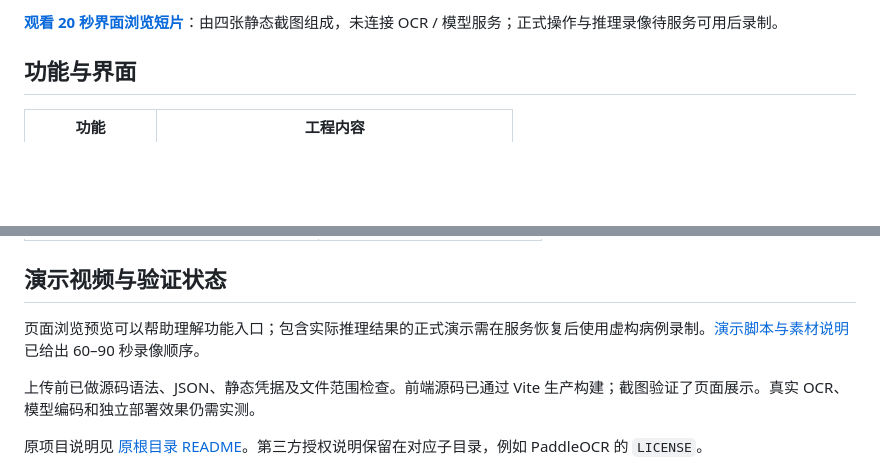
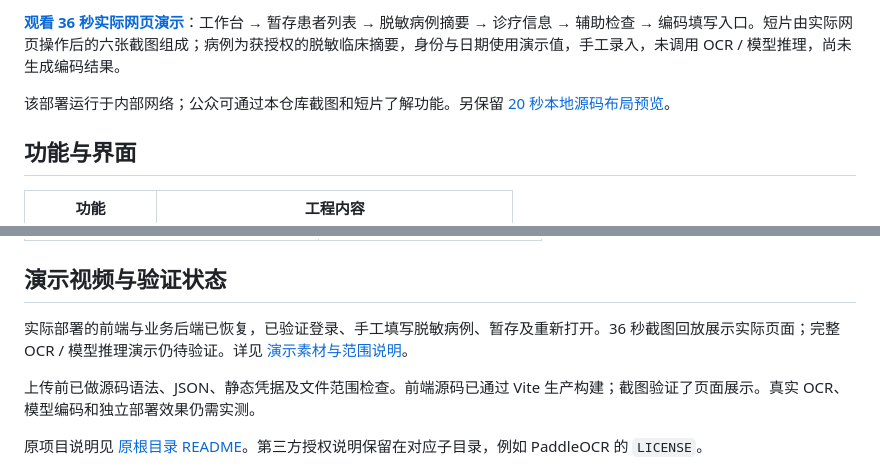
Before and after one commit to geekhall-lichuanlong/bianma, a Markdown page: README.md, 2 parts joined by grey strips. GitHub-like rendering; blank space fills up the shorter version.

Commit message:
Add deployed website walkthrough with authorized deidentified case

```diff
--- a/README.md
+++ b/README.md
@@ -10,5 +10,7 @@
 
-**[观看 20 秒界面浏览短片](docs/media/ui-preview.webm)**：由四张静态截图组成，未连接 OCR / 模型服务；正式操作与推理录像待服务可用后录制。
+**[观看 36 秒实际网页演示](docs/media/website-demo.webm)**：工作台 → 暂存患者列表 → 脱敏病例摘要 → 诊疗信息 → 辅助检查 → 编码填写入口。短片由实际网页操作后的六张截图组成；病例为获授权的脱敏临床摘要，身份与日期使用演示值，手工录入，未调用 OCR / 模型推理，尚未生成编码结果。
+
+该部署运行于内部网络；公众可通过本仓库截图和短片了解功能。另保留 [20 秒本地源码布局预览](docs/media/ui-preview.webm)。
 
 ## 功能与界面
 
@@ -80,7 +82,7 @@ flowchart LR
 
 ## 演示视频与验证状态
 
-页面浏览预览可以帮助理解功能入口；包含实际推理结果的正式演示需在服务恢复后使用虚构病例录制。[演示脚本与素材说明](docs/demo.md)已给出 60–90 秒录像顺序。
+实际部署的前端与业务后端已恢复，已验证登录、手工填写脱敏病例、暂存及重新打开。36 秒截图回放展示实际页面；完整 OCR / 模型推理演示仍待验证。详见 [演示素材与范围说明](docs/demo.md)。
 
 上传前已做源码语法、JSON、静态凭据及文件范围检查。前端源码已通过 Vite 生产构建；截图验证了页面展示。真实 OCR、模型编码和独立部署效果仍需实测。
 
```
Also changed, not shown: other parts of README.md (+1 -1 lines), docs/demo.md (+40 -15 lines), docs/validation.md (+9 -1 lines), docs/images/qianyi-live-01-dashboard.jpg (added), docs/images/qianyi-live-02-case-summary.jpg (added), docs/images/qianyi-live-03-treatment.jpg (added), docs/images/qianyi-live-04-examination.jpg (added), docs/images/qianyi-live-05-coding-entry.jpg (added), docs/images/qianyi-live-06-patient-list.jpg (added), 2 other files.
